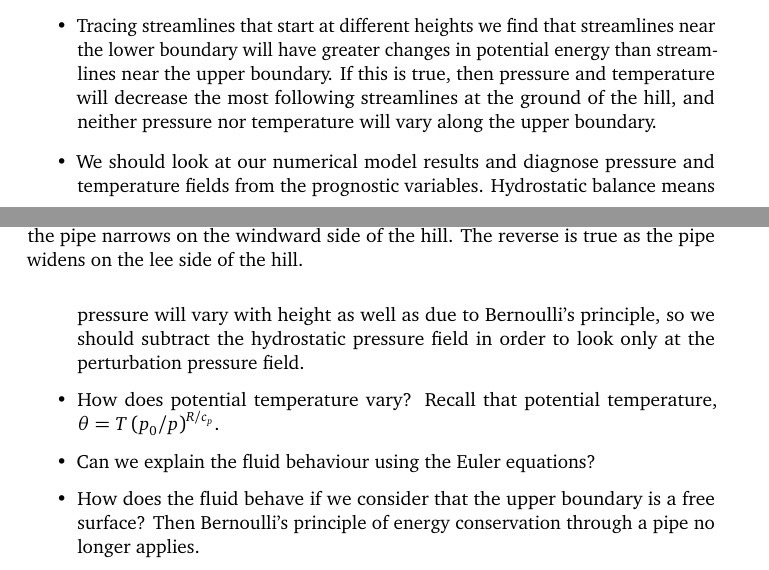
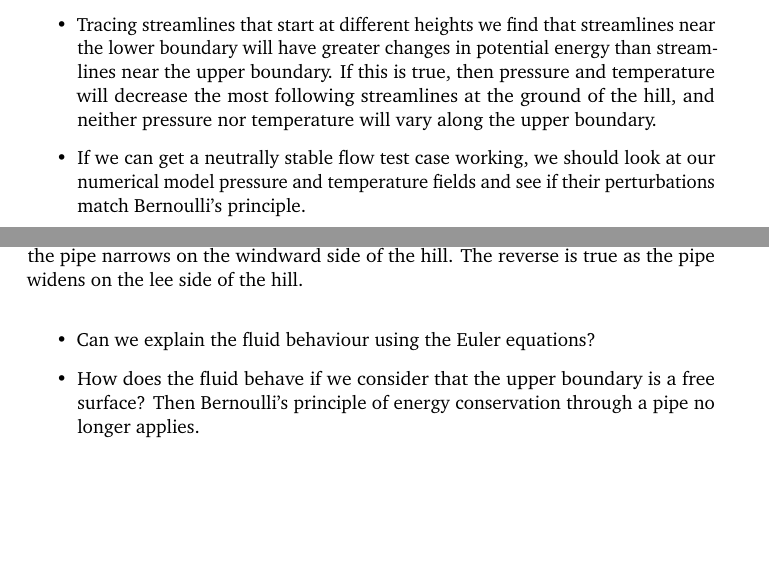
Before and after one commit to hertzsprung/flow-over-hill, a LaTeX document (src/flow-over-hill/flow-over-hill.tex): two parts of pages 1 and 2 of 3 before the commit and two parts of pages 1 and 2 of 2 after it, joined at a grey line, cut so that both start at the same text, the shorter picture padded with empty space. Compiled offline with pdfLaTeX.

Commit message:
tweak further work

```diff
--- a/src/flow-over-hill/flow-over-hill.tex
+++ b/src/flow-over-hill/flow-over-hill.tex
@@ -59,8 +59,7 @@ Given the incompressible, steady state flow, the flux across the inlet boundary,
 A few thoughts arise following on from this discussion:
 \begin{itemize}
 	\item Tracing streamlines that start at different heights we find that streamlines near the lower boundary will have greater changes in potential energy than streamlines near the upper boundary.  If this is true, then pressure and temperature will decrease the most following streamlines at the ground of the hill, and neither pressure nor temperature will vary along the upper boundary.
-	\item We should look at our numerical model results and diagnose pressure and temperature fields from the prognostic variables.  Hydrostatic balance means pressure will vary with height as well as due to Bernoulli's principle, so we should subtract the hydrostatic pressure field in order to look only at the perturbation pressure field.
-	\item How does potential temperature vary?  Recall that potential temperature, $\theta = T \left( p_0 / p \right)^{R/c_p}$.
+	\item If we can get a neutrally stable flow test case working, we should look at our numerical model pressure and temperature fields and see if their perturbations match Bernoulli's principle.
 	\item Can we explain the fluid behaviour using the Euler equations?
 	\item How does the fluid behave if we consider that the upper boundary is a free surface?  Then Bernoulli's principle of energy conservation through a pipe no longer applies.
 \end{itemize}
```
